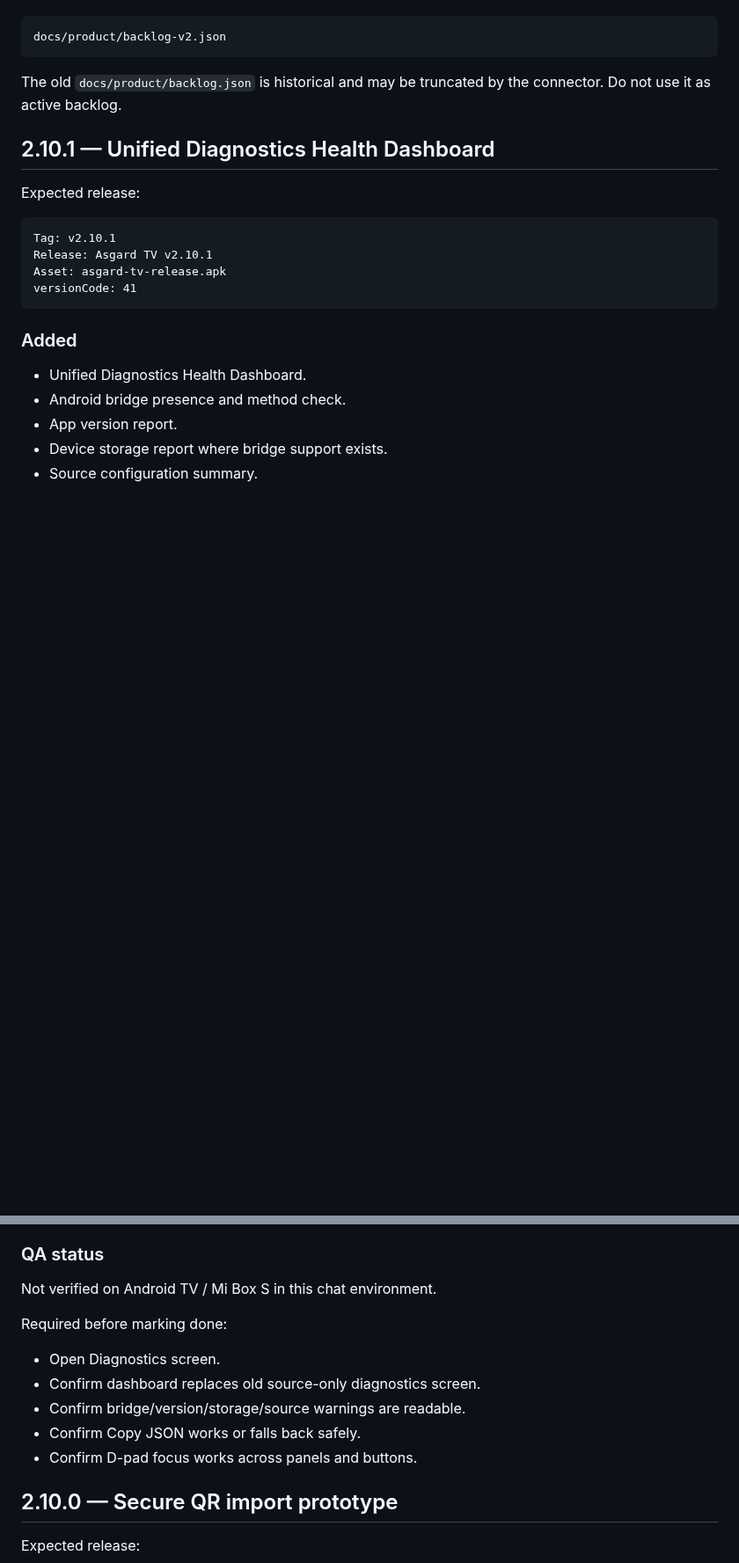
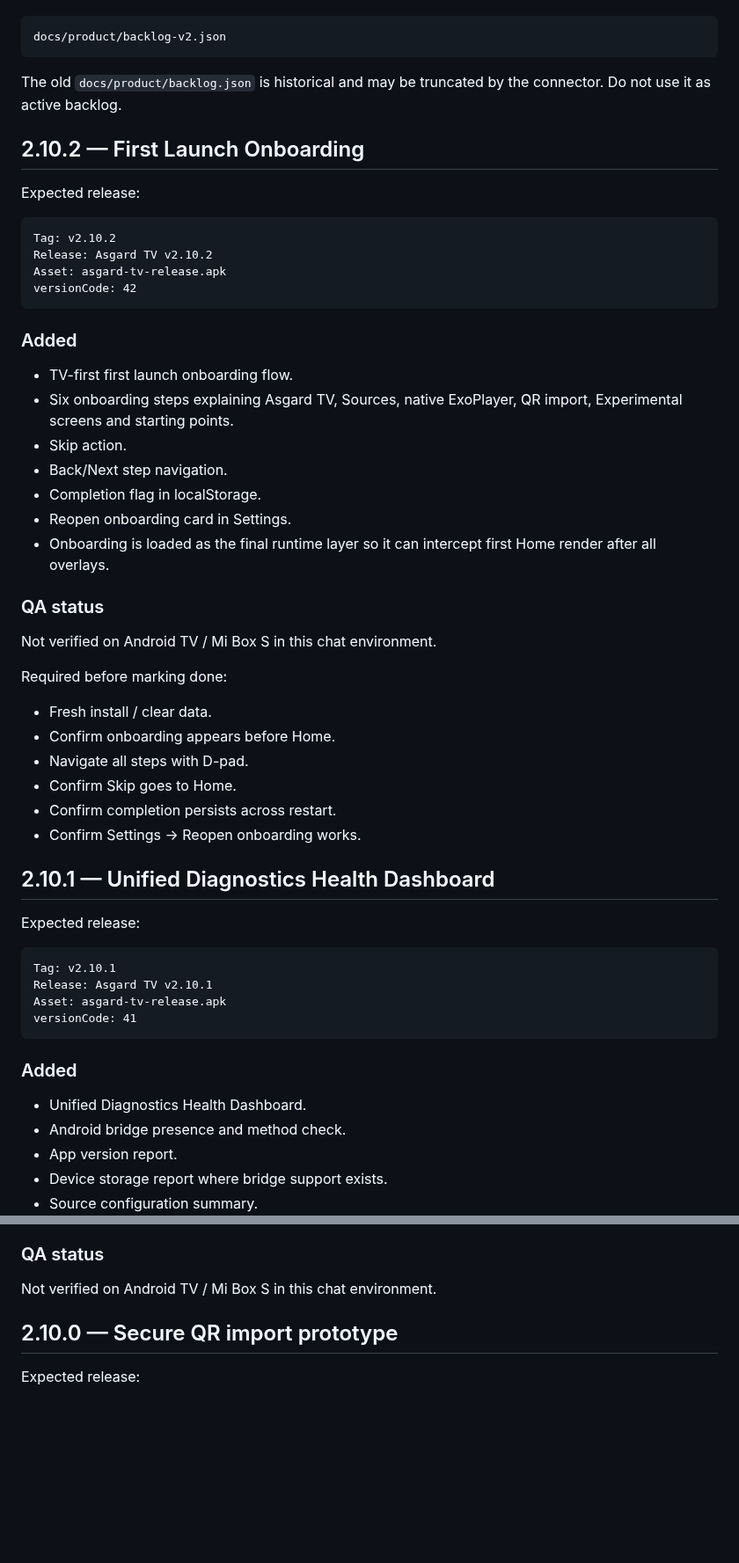
Before and after one commit to asker421/Asgard, a Markdown page: docs/release/CHANGELOG.md, 2 parts joined by grey strips. Shown at 88% size. GitHub-like rendering; blank space fills up the shorter version.

Commit message:
Update changelog for 2.10.2 onboarding

````diff
--- a/docs/release/CHANGELOG.md
+++ b/docs/release/CHANGELOG.md
@@ -9,6 +9,40 @@ docs/product/backlog-v2.json
 ```
 
 The old `docs/product/backlog.json` is historical and may be truncated by the connector. Do not use it as active backlog.
+
+## 2.10.2 — First Launch Onboarding
+
+Expected release:
+
+```text
+Tag: v2.10.2
+Release: Asgard TV v2.10.2
+Asset: asgard-tv-release.apk
+versionCode: 42
+```
+
+### Added
+
+- TV-first first launch onboarding flow.
+- Six onboarding steps explaining Asgard TV, Sources, native ExoPlayer, QR import, Experimental screens and starting points.
+- Skip action.
+- Back/Next step navigation.
+- Completion flag in localStorage.
+- Reopen onboarding card in Settings.
+- Onboarding is loaded as the final runtime layer so it can intercept first Home render after all overlays.
+
+### QA status
+
+Not verified on Android TV / Mi Box S in this chat environment.
+
+Required before marking done:
+
+- Fresh install / clear data.
+- Confirm onboarding appears before Home.
+- Navigate all steps with D-pad.
+- Confirm Skip goes to Home.
+- Confirm completion persists across restart.
+- Confirm Settings → Reopen onboarding works.
 
 ## 2.10.1 — Unified Diagnostics Health Dashboard
 
@@ -39,14 +73,6 @@ versionCode: 41
 ### QA status
 
 Not verified on Android TV / Mi Box S in this chat environment.
-
-Required before marking done:
-
-- Open Diagnostics screen.
-- Confirm dashboard replaces old source-only diagnostics screen.
-- Confirm bridge/version/storage/source warnings are readable.
-- Confirm Copy JSON works or falls back safely.
-- Confirm D-pad focus works across panels and buttons.
 
 ## 2.10.0 — Secure QR import prototype
 
````
Also changed, not shown: other parts of docs/release/CHANGELOG.md (+1 -1 lines).
